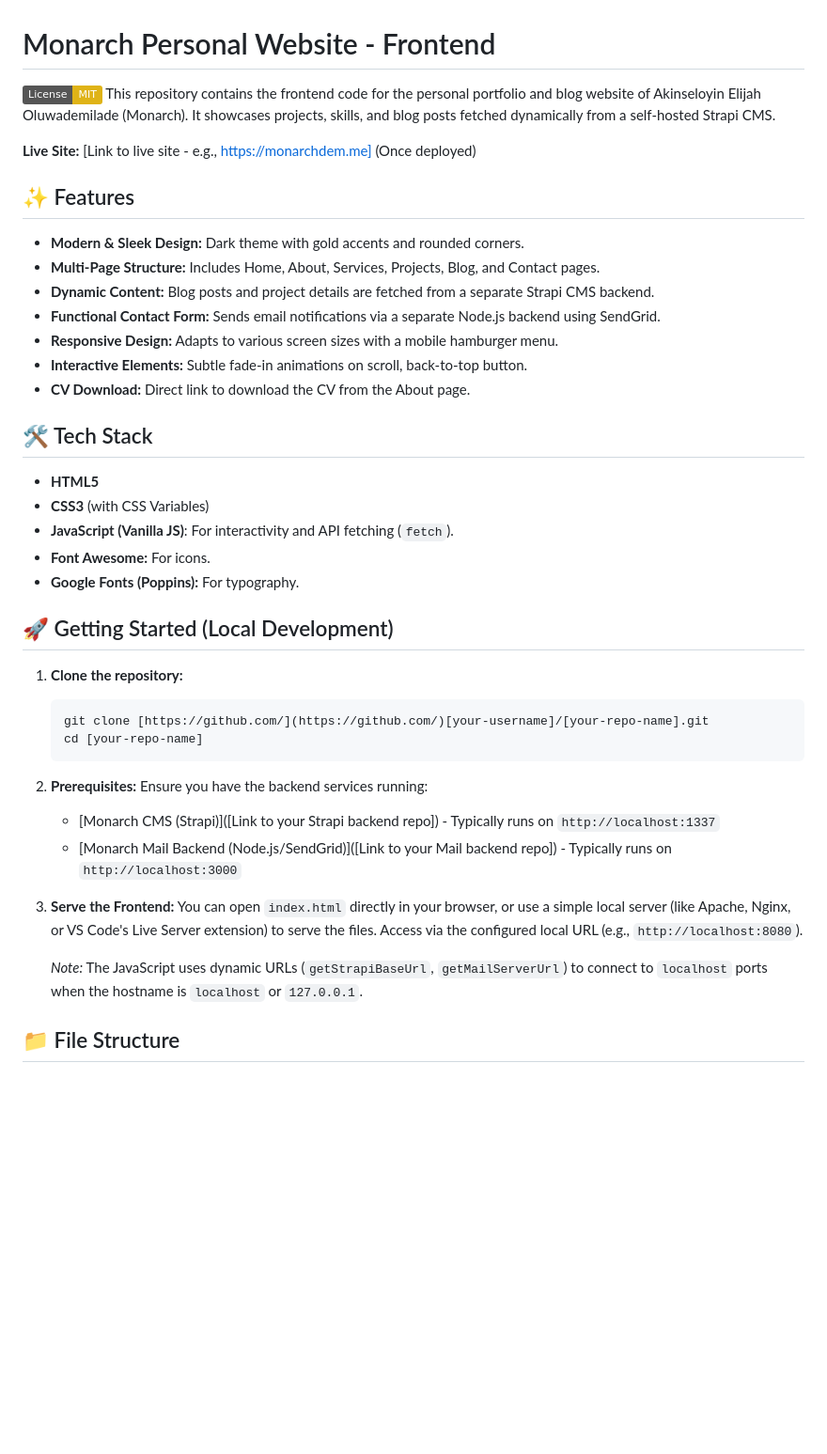
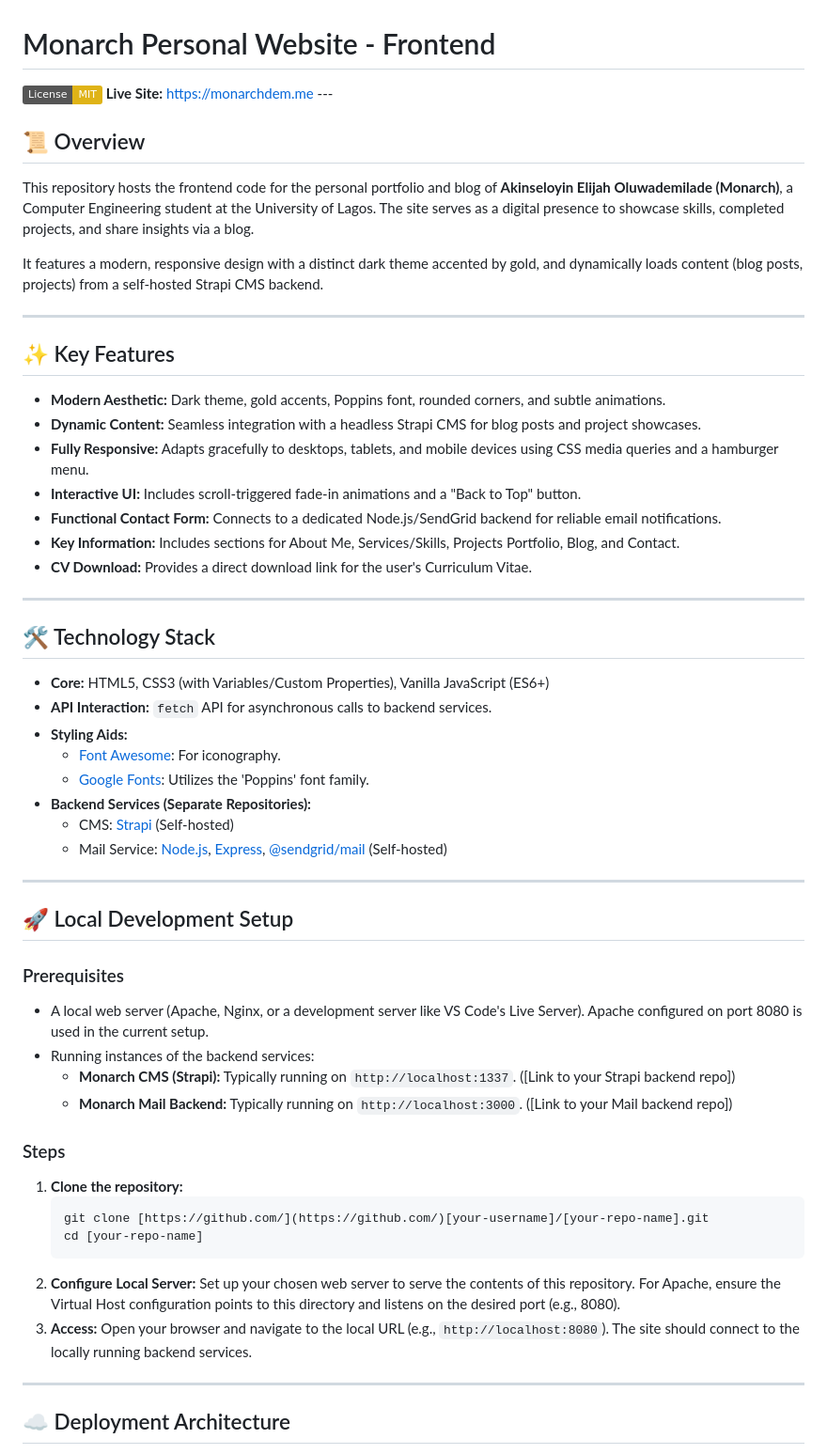
Before and after one commit to Elijah59yf/Monarch-FE, a Markdown page: README.md, the part around one of its changes. Shown at 94% size. GitHub-like rendering; badges without logos; blank space fills up the shorter version.

Commit message:
Add README.md 2

````diff
--- a/README.md
+++ b/README.md
@@ -1,40 +1,60 @@
 # Monarch Personal Website - Frontend
 
-[![License: MIT](https://img.shields.io/badge/License-MIT-yellow.svg)](https://opensource.org/licenses/MIT) This repository contains the frontend code for the personal portfolio and blog website of Akinseloyin Elijah Oluwademilade (Monarch). It showcases projects, skills, and blog posts fetched dynamically from a self-hosted Strapi CMS.
+[![License: MIT](https://img.shields.io/badge/License-MIT-yellow.svg)](https://opensource.org/licenses/MIT) **Live Site:** [https://monarchdem.me](https://monarchdem.me) ---
 
-**Live Site:** [Link to live site - e.g., https://monarchdem.me] (Once deployed)
+## 📜 Overview
 
-## ✨ Features
+This repository hosts the frontend code for the personal portfolio and blog of **Akinseloyin Elijah Oluwademilade (Monarch)**, a Computer Engineering student at the University of Lagos. The site serves as a digital presence to showcase skills, completed projects, and share insights via a blog.
 
-* **Modern & Sleek Design:** Dark theme with gold accents and rounded corners.
-* **Multi-Page Structure:** Includes Home, About, Services, Projects, Blog, and Contact pages.
-* **Dynamic Content:** Blog posts and project details are fetched from a separate Strapi CMS backend.
-* **Functional Contact Form:** Sends email notifications via a separate Node.js backend using SendGrid.
-* **Responsive Design:** Adapts to various screen sizes with a mobile hamburger menu.
-* **Interactive Elements:** Subtle fade-in animations on scroll, back-to-top button.
-* **CV Download:** Direct link to download the CV from the About page.
+It features a modern, responsive design with a distinct dark theme accented by gold, and dynamically loads content (blog posts, projects) from a self-hosted Strapi CMS backend.
 
-## 🛠️ Tech Stack
+---
 
-* **HTML5**
-* **CSS3** (with CSS Variables)
-* **JavaScript (Vanilla JS)**: For interactivity and API fetching (`fetch`).
-* **Font Awesome:** For icons.
-* **Google Fonts (Poppins):** For typography.
+## ✨ Key Features
 
-## 🚀 Getting Started (Local Development)
+* **Modern Aesthetic:** Dark theme, gold accents, Poppins font, rounded corners, and subtle animations.
+* **Dynamic Content:** Seamless integration with a headless Strapi CMS for blog posts and project showcases.
+* **Fully Responsive:** Adapts gracefully to desktops, tablets, and mobile devices using CSS media queries and a hamburger menu.
+* **Interactive UI:** Includes scroll-triggered fade-in animations and a "Back to Top" button.
+* **Functional Contact Form:** Connects to a dedicated Node.js/SendGrid backend for reliable email notifications.
+* **Key Information:** Includes sections for About Me, Services/Skills, Projects Portfolio, Blog, and Contact.
+* **CV Download:** Provides a direct download link for the user's Curriculum Vitae.
+
+---
+
+## 🛠️ Technology Stack
+
+* **Core:** HTML5, CSS3 (with Variables/Custom Properties), Vanilla JavaScript (ES6+)
+* **API Interaction:** `fetch` API for asynchronous calls to backend services.
+* **Styling Aids:**
+    * [Font Awesome](https://fontawesome.com/): For iconography.
+    * [Google Fonts](https://fonts.google.com/): Utilizes the 'Poppins' font family.
+* **Backend Services (Separate Repositories):**
+    * CMS: [Strapi](https://strapi.io/) (Self-hosted)
+    * Mail Service: [Node.js](https://nodejs.org/), [Express](https://expressjs.com/), [@sendgrid/mail](https://github.com/sendgrid/sendgrid-nodejs) (Self-hosted)
+
+---
+
+## 🚀 Local Development Setup
+
+### Prerequisites
+
+* A local web server (Apache, Nginx, or a development server like VS Code's Live Server). Apache configured on port 8080 is used in the current setup.
+* Running instances of the backend services:
+    * **Monarch CMS (Strapi):** Typically running on `http://localhost:1337`. ([Link to your Strapi backend repo])
+    * **Monarch Mail Backend:** Typically running on `http://localhost:3000`. ([Link to your Mail backend repo])
+
+### Steps
 
 1.  **Clone the repository:**
     ```bash
     git clone [https://github.com/](https://github.com/)[your-username]/[your-repo-name].git
     cd [your-repo-name]
     ```
-2.  **Prerequisites:** Ensure you have the backend services running:
-    * [Monarch CMS (Strapi)]([Link to your Strapi backend repo]) - Typically runs on `http://localhost:1337`
-    * [Monarch Mail Backend (Node.js/SendGrid)]([Link to your Mail backend repo]) - Typically runs on `http://localhost:3000`
-3.  **Serve the Frontend:** You can open `index.html` directly in your browser, or use a simple local server (like Apache, Nginx, or VS Code's Live Server extension) to serve the files. Access via the configured local URL (e.g., `http://localhost:8080`).
+2.  **Configure Local Server:** Set up your chosen web server to serve the contents of this repository. For Apache, ensure the Virtual Host configuration points to this directory and listens on the desired port (e.g., 8080).
+3.  **Access:** Open your browser and navigate to the local URL (e.g., `http://localhost:8080`). The site should connect to the locally running backend services.
 
-    *Note:* The JavaScript uses dynamic URLs (`getStrapiBaseUrl`, `getMailServerUrl`) to connect to `localhost` ports when the hostname is `localhost` or `127.0.0.1`.
+---
 
-## 📁 File Structure
+## ☁️ Deployment Architecture
 
````
Also changed, not shown: other parts of README.md (+19 -11 lines).
